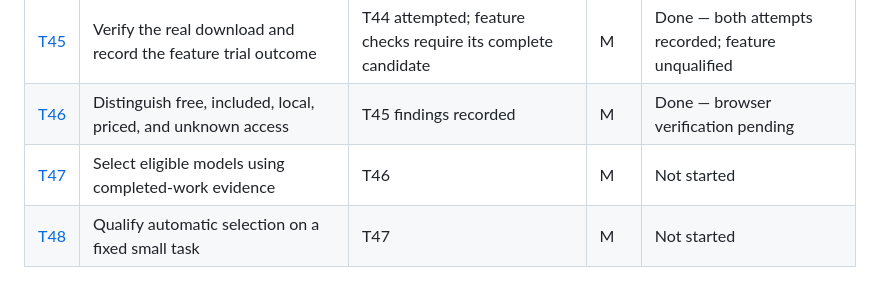
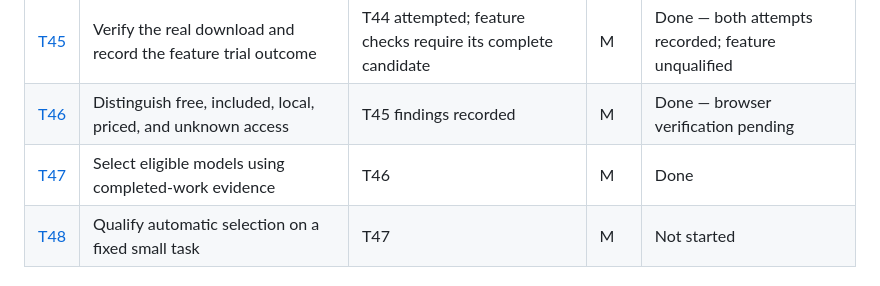
Before and after one commit to cheapoS/CheapoS, a Markdown page: TASKS.md, the part around the change. Drawn GitHub-style.

Commit message:
docs: mark receipt-backed model evidence task complete

```diff
--- a/TASKS.md
+++ b/TASKS.md
@@ -35,7 +35,7 @@ The cards are instructions for future work, not authorization to execute the ent
 | [T44](docs/tasks/T44-live-report-export.md) | Have cheapoS implement the three-item report exporter | T42, T43 | L | Blocked — two live attempts incomplete |
 | [T45](docs/tasks/T45-report-export-qualification.md) | Verify the real download and record the feature trial outcome | T44 attempted; feature checks require its complete candidate | M | Done — both attempts recorded; feature unqualified |
 | [T46](docs/tasks/T46-connection-access-policy.md) | Distinguish free, included, local, priced, and unknown access | T45 findings recorded | M | Done — browser verification pending |
-| [T47](docs/tasks/T47-outcome-aware-routing.md) | Select eligible models using completed-work evidence | T46 | M | Not started |
+| [T47](docs/tasks/T47-outcome-aware-routing.md) | Select eligible models using completed-work evidence | T46 | M | Done |
 | [T48](docs/tasks/T48-controlled-routing-trial.md) | Qualify automatic selection on a fixed small task | T47 | M | Not started |
 
 ### Current handoff template
```
